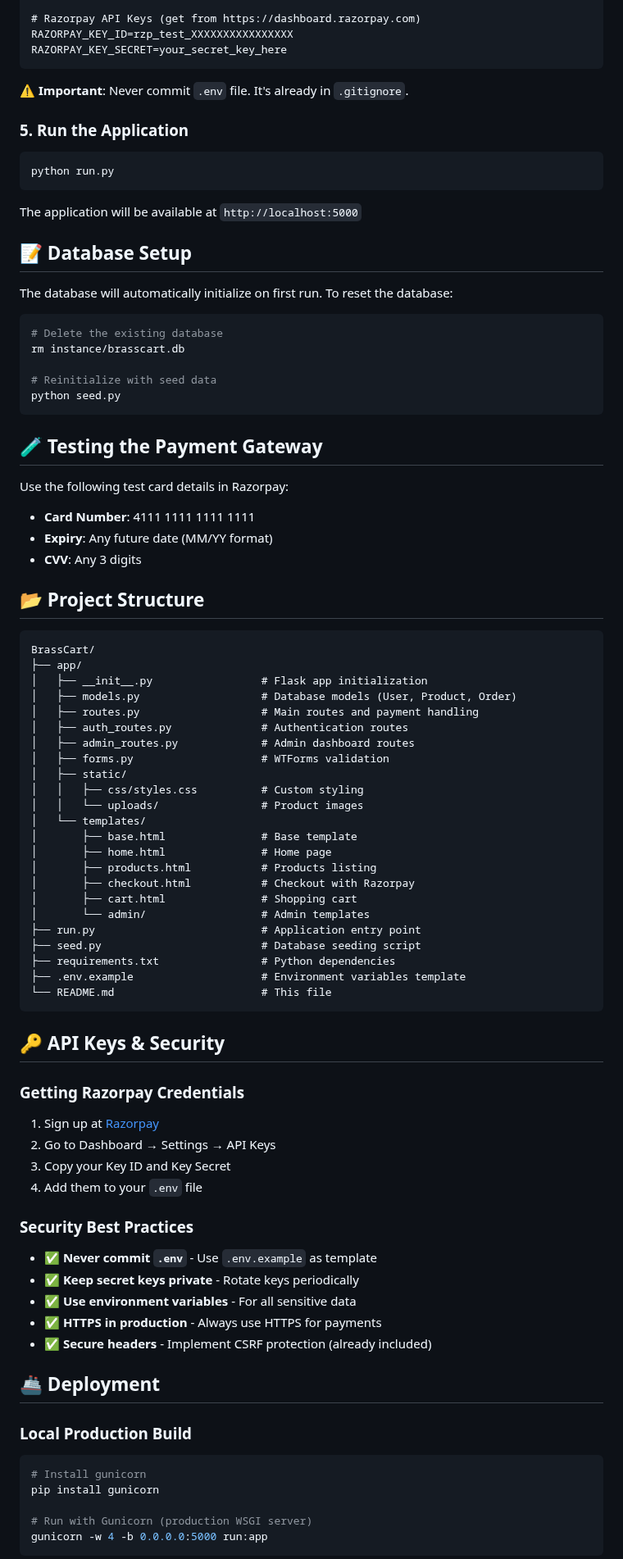
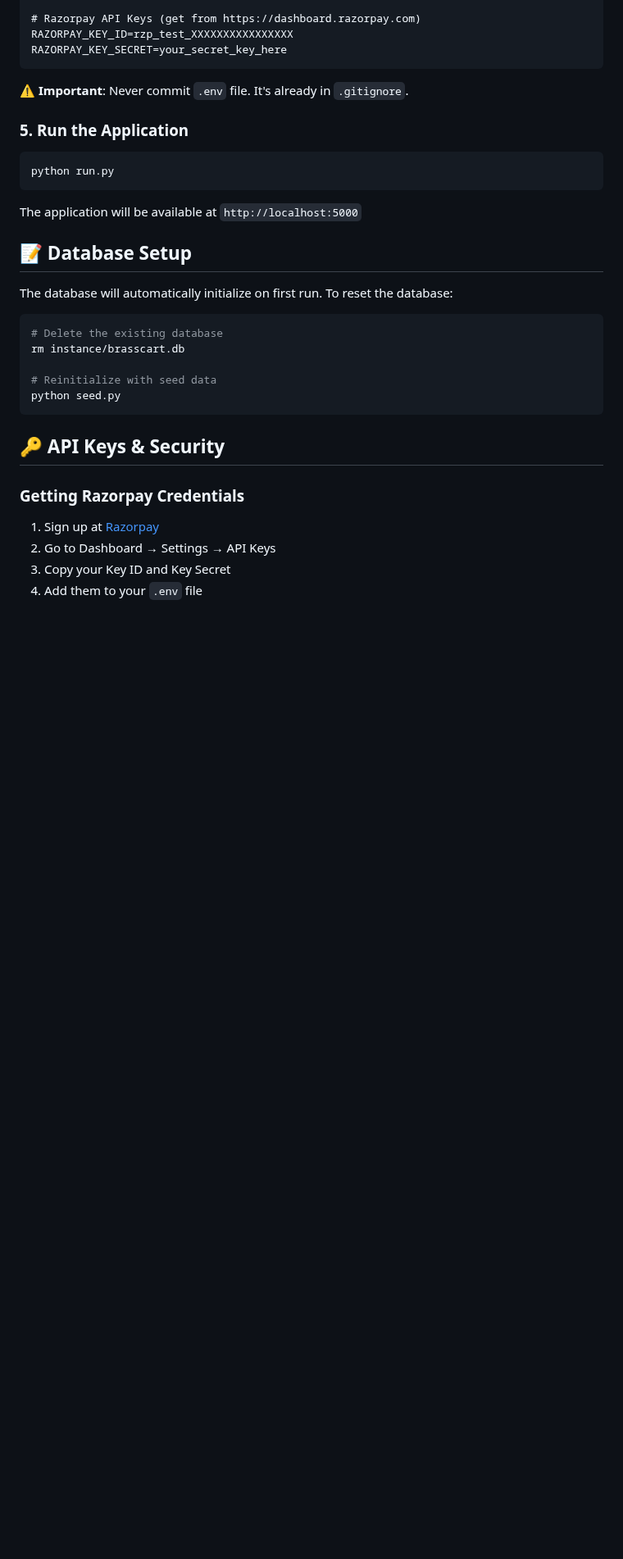
Before and after one commit to mansichauhn/PeetalRaj, a Markdown page: README.md, the part around one of its changes. Shown at 82% size. Rendered like a GitHub page; blank space fills up the shorter version.

Commit message:
Revise README for project name and details
Updated project name and description in README.md. Removed testing and deployment sections.

````diff
--- a/README.md
+++ b/README.md
@@ -100,40 +100,6 @@ rm instance/brasscart.db
 python seed.py
 ```
 
-## 🧪 Testing the Payment Gateway
-
-Use the following test card details in Razorpay:
-- **Card Number**: 4111 1111 1111 1111
-- **Expiry**: Any future date (MM/YY format)
-- **CVV**: Any 3 digits
-
-## 📂 Project Structure
-
-```
-BrassCart/
-├── app/
-│   ├── __init__.py                 # Flask app initialization
-│   ├── models.py                   # Database models (User, Product, Order)
-│   ├── routes.py                   # Main routes and payment handling
-│   ├── auth_routes.py              # Authentication routes
-│   ├── admin_routes.py             # Admin dashboard routes
-│   ├── forms.py                    # WTForms validation
-│   ├── static/
-│   │   ├── css/styles.css          # Custom styling
-│   │   └── uploads/                # Product images
-│   └── templates/
-│       ├── base.html               # Base template
-│       ├── home.html               # Home page
-│       ├── products.html           # Products listing
-│       ├── checkout.html           # Checkout with Razorpay
-│       ├── cart.html               # Shopping cart
-│       └── admin/                  # Admin templates
-├── run.py                          # Application entry point
-├── seed.py                         # Database seeding script
-├── requirements.txt                # Python dependencies
-├── .env.example                    # Environment variables template
-└── README.md                       # This file
-```
 
 ## 🔑 API Keys & Security
 
@@ -144,22 +110,3 @@ BrassCart/
 3. Copy your Key ID and Key Secret
 4. Add them to your `.env` file
 
-### Security Best Practices
-
-- ✅ **Never commit `.env`** - Use `.env.example` as template
-- ✅ **Keep secret keys private** - Rotate keys periodically
-- ✅ **Use environment variables** - For all sensitive data
-- ✅ **HTTPS in production** - Always use HTTPS for payments
-- ✅ **Secure headers** - Implement CSRF protection (already included)
-
-## 🚢 Deployment
-
-### Local Production Build
-```bash
-# Install gunicorn
-pip install gunicorn
-
-# Run with Gunicorn (production WSGI server)
-gunicorn -w 4 -b 0.0.0.0:5000 run:app
-```
-
````
Also changed, not shown: other parts of README.md (+4 -55 lines).
